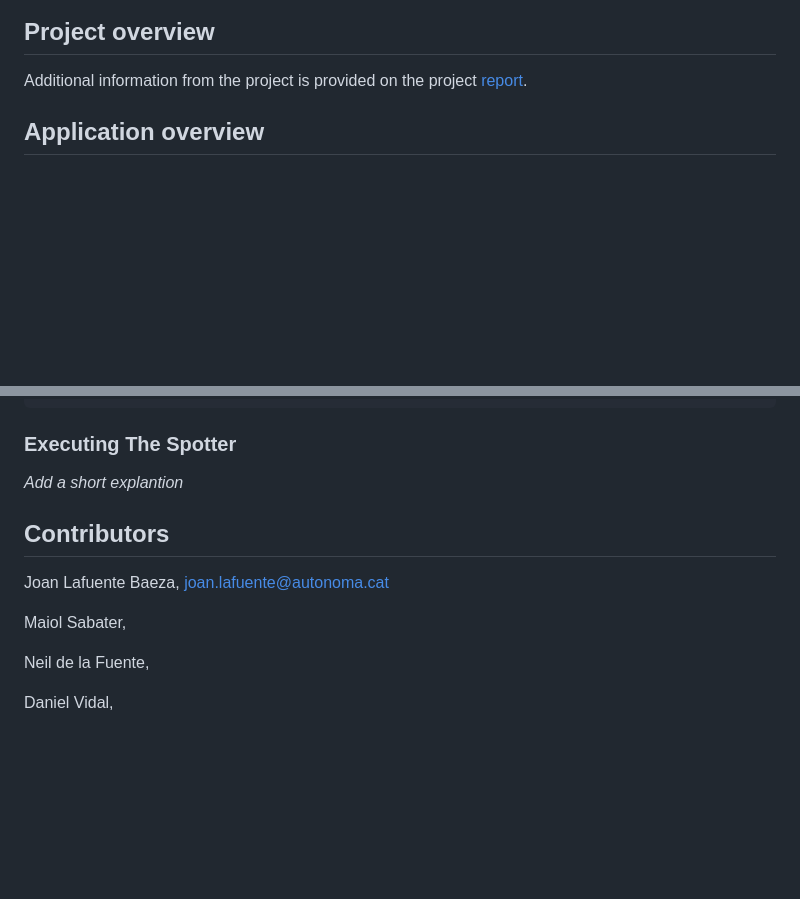
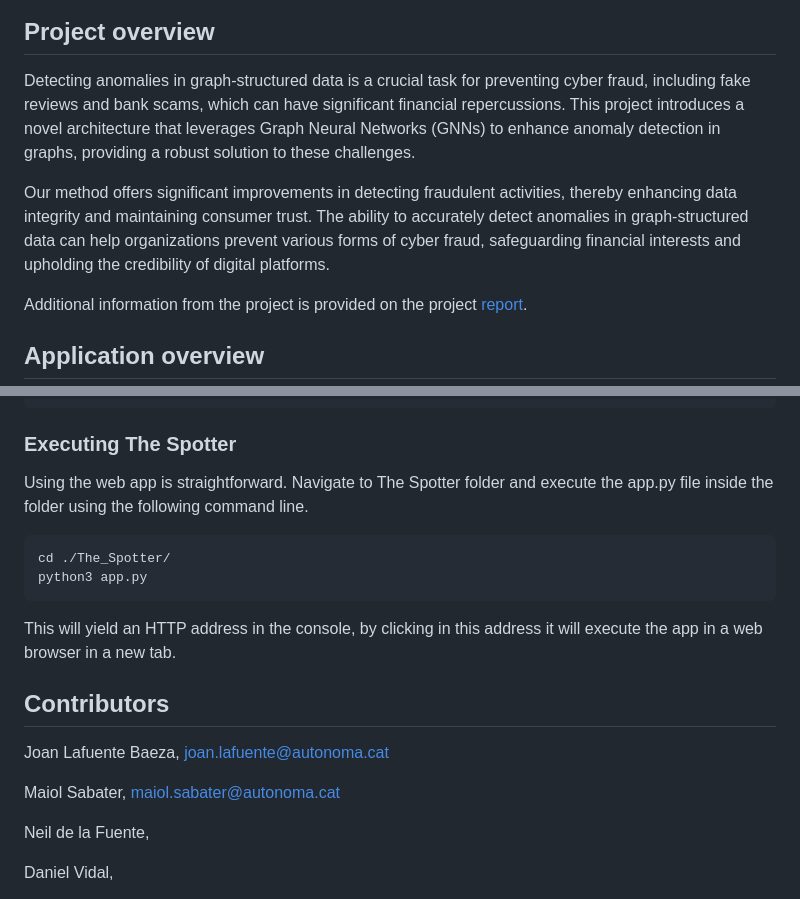
Before and after one commit to joanlafuente/SAE, a Markdown page: README.md, 2 parts joined by grey strips. GitHub-like rendering; blank space fills up the shorter version.

Commit message:
Update spotter exec and project overview

````diff
--- a/README.md
+++ b/README.md
@@ -3,7 +3,10 @@
 ![alt text](Images/pipeline.png)
 
 ## Project overview
-<!-- Afegir un intro -->
+
+Detecting anomalies in graph-structured data is a crucial task for preventing cyber fraud, including fake reviews and bank scams, which can have significant financial repercussions. This project introduces a novel architecture that leverages Graph Neural Networks (GNNs) to enhance anomaly detection in graphs, providing a robust solution to these challenges.
+
+Our method offers significant improvements in detecting fraudulent activities, thereby enhancing data integrity and maintaining consumer trust. The ability to accurately detect anomalies in graph-structured data can help organizations prevent various forms of cyber fraud, safeguarding financial interests and upholding the credibility of digital platforms.
 
 Additional information from the project is provided on the project [report](possarLink).
 
@@ -127,13 +130,18 @@ elif params["model_name"] == 'Name Assigned to the model for the .yaml files':
 ```
 
 ### Executing The Spotter
-*Add a short explantion*
+Using the web app is straightforward. Navigate to The Spotter folder and execute the app.py file inside the folder using the following command line.
+```sh
+cd ./The_Spotter/
+python3 app.py
+```
+This will yield an HTTP address in the console, by clicking in this address it will execute the app in a web browser in a new tab.
 
 
 ## Contributors
 Joan Lafuente Baeza, joan.lafuente@autonoma.cat
 
-Maiol Sabater,
+Maiol Sabater, maiol.sabater@autonoma.cat
 
 Neil de la Fuente,
 
````
